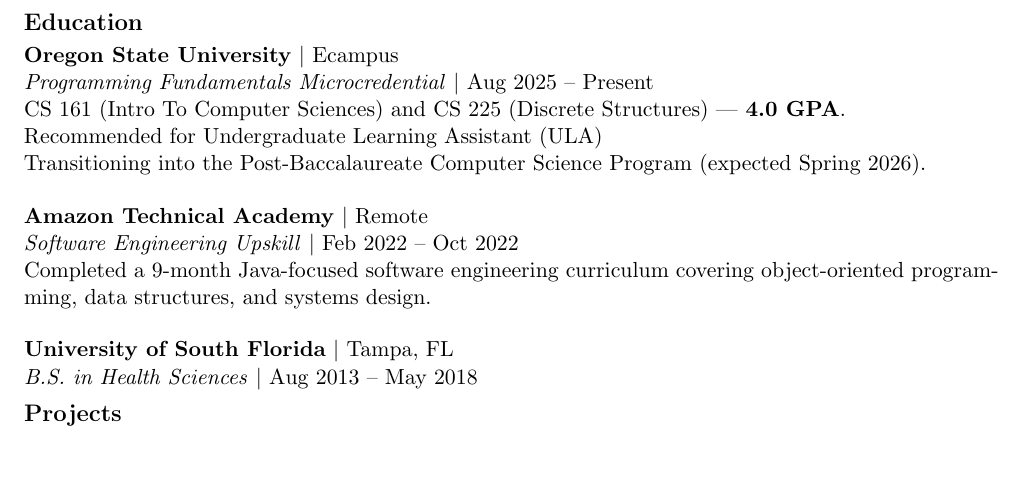
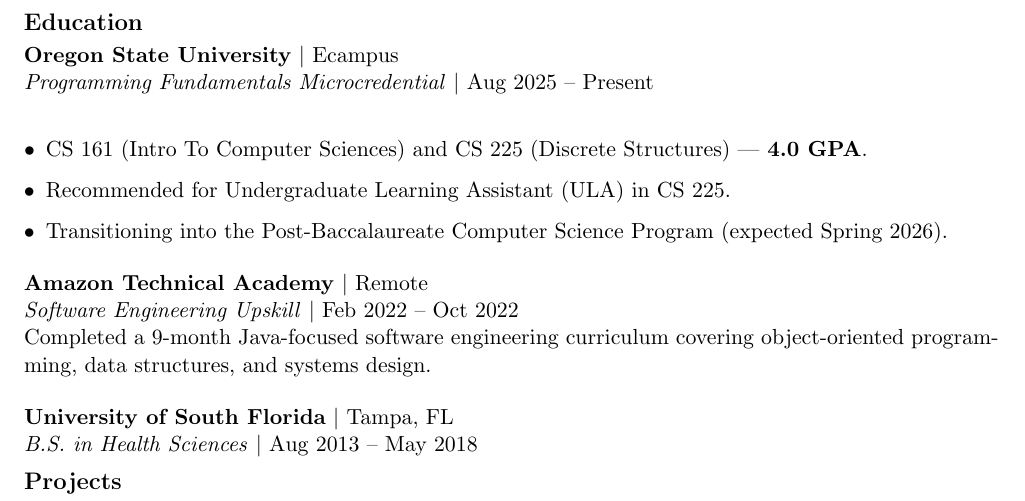
Before and after one commit to Tsoris/MyResume, a LaTeX CV (resume.tex): part of page 1 of 2, cut so that both start at the same text, the shorter picture padded with empty space. Compiled offline with pdfLaTeX.

Commit message:
[Edit] itemized Oregon State Section

```diff
--- a/resume.tex
+++ b/resume.tex
@@ -44,9 +44,11 @@
 
 \textbf{Oregon State University} $\vert$ Ecampus\\
 \textit{Programming Fundamentals Microcredential} $\vert$ Aug 2025 -- Present\\
-CS 161 (Intro To Computer Sciences) and CS 225 (Discrete Structures) — \textbf{4.0 GPA}.\\
-Recommended for Undergraduate Learning Assistant (ULA)\\
-Transitioning into the Post-Baccalaureate Computer Science Program (expected Spring 2026).
+\begin{itemize}[leftmargin=*]
+    \item CS 161 (Intro To Computer Sciences) and CS 225 (Discrete Structures) — \textbf{4.0 GPA}.
+    \item Recommended for Undergraduate Learning Assistant (ULA) in CS 225.
+    \item Transitioning into the Post-Baccalaureate Computer Science Program (expected Spring 2026).
+\end{itemize}
 
 \vspace{6pt}
 
```
